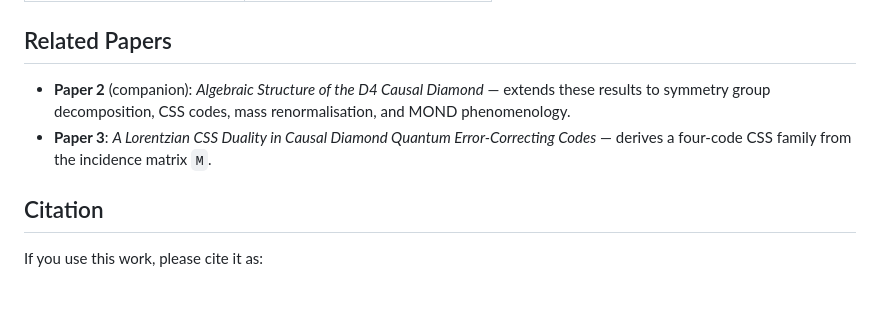
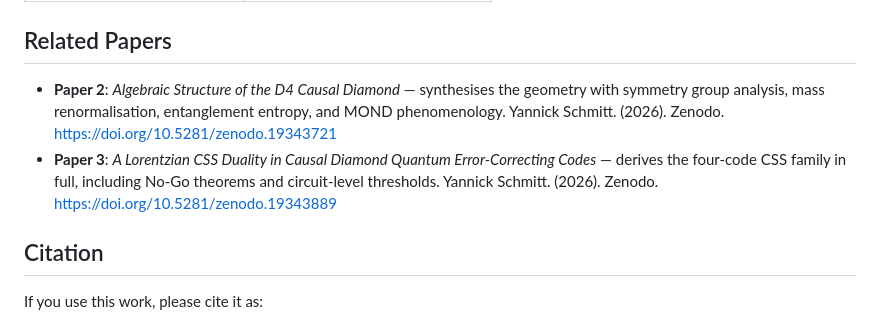
Before and after one commit to ynnk-research/Exact-Discretisation-and-Boundary-Observables-in-Lorentzian-Causal-Diamonds, a Markdown page: README.md, the part around the change. Rendered like a GitHub page; blank space fills up the shorter version.

```diff
--- a/README.md
+++ b/README.md
@@ -72,8 +72,8 @@ python verification_ED_BO_CD_paper.py
 
 ## Related Papers
 
-- **Paper 2** (companion): *Algebraic Structure of the D4 Causal Diamond* — extends these results to symmetry group decomposition, CSS codes, mass renormalisation, and MOND phenomenology.
-- **Paper 3**: *A Lorentzian CSS Duality in Causal Diamond Quantum Error-Correcting Codes* — derives a four-code CSS family from the incidence matrix `M`.
+- **Paper 2**: *Algebraic Structure of the D4 Causal Diamond* — synthesises the geometry with symmetry group analysis, mass renormalisation, entanglement entropy, and MOND phenomenology. Yannick Schmitt. (2026). Zenodo. https://doi.org/10.5281/zenodo.19343721
+- **Paper 3**: *A Lorentzian CSS Duality in Causal Diamond Quantum Error-Correcting Codes* — derives the four-code CSS family in full, including No-Go theorems and circuit-level thresholds. Yannick Schmitt. (2026). Zenodo. https://doi.org/10.5281/zenodo.19343889
 
 
 ## Citation
```
